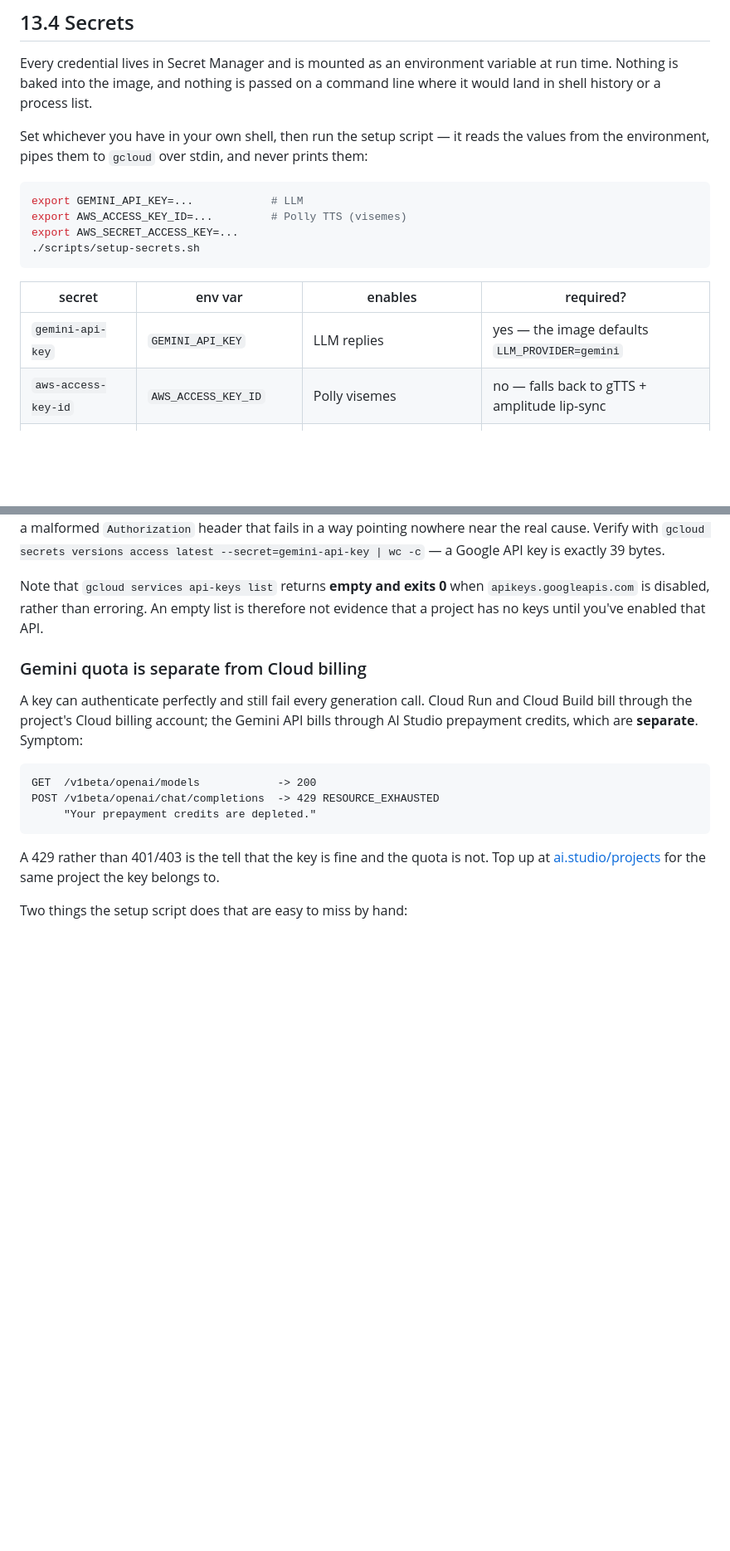
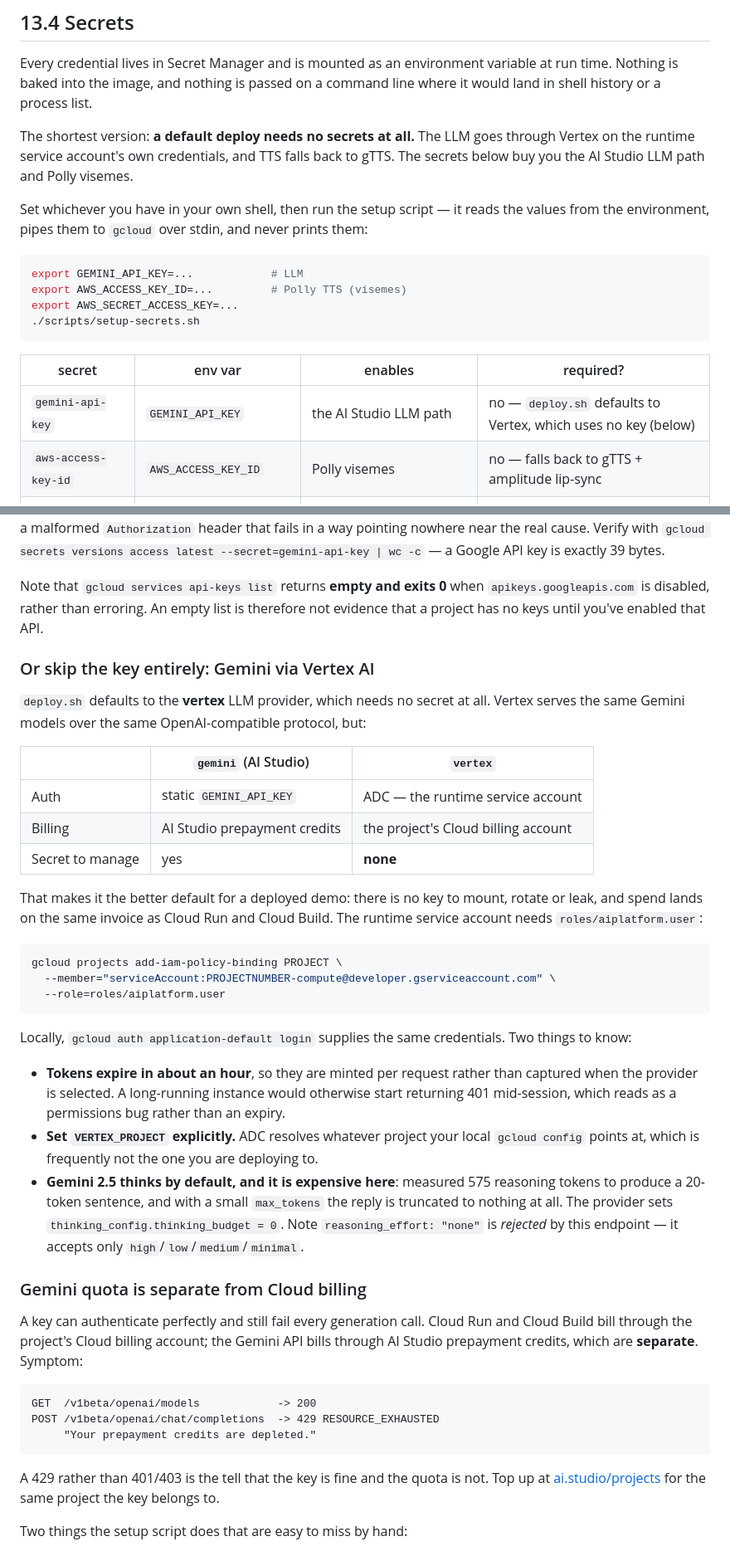
Before and after one commit to vizij-ai/vizij-retico, a Markdown page: docs/13-containerization-and-cloud-run.md, 2 parts joined by grey strips. Shown at 83% size. Drawn GitHub-style; blank space fills up the shorter version.

Commit message:
docs: Vertex AI path needs no secret; record the thinking-budget trap
Co-Authored-By: Claude Opus 5 <noreply@anthropic.com>

````diff
--- a/docs/13-containerization-and-cloud-run.md
+++ b/docs/13-containerization-and-cloud-run.md
@@ -101,6 +101,10 @@ Every credential lives in Secret Manager and is mounted as an environment variab
 run time. Nothing is baked into the image, and nothing is passed on a command line where
 it would land in shell history or a process list.
 
+The shortest version: **a default deploy needs no secrets at all.** The LLM goes through
+Vertex on the runtime service account's own credentials, and TTS falls back to gTTS. The
+secrets below buy you the AI Studio LLM path and Polly visemes.
+
 Set whichever you have in your own shell, then run the setup script — it reads the values
 from the environment, pipes them to `gcloud` over stdin, and never prints them:
 
@@ -113,7 +117,7 @@ export AWS_SECRET_ACCESS_KEY=...
 
 | secret | env var | enables | required? |
 |---|---|---|---|
-| `gemini-api-key` | `GEMINI_API_KEY` | LLM replies | yes — the image defaults `LLM_PROVIDER=gemini` |
+| `gemini-api-key` | `GEMINI_API_KEY` | the AI Studio LLM path | no — `deploy.sh` defaults to Vertex, which uses no key (below) |
 | `aws-access-key-id` | `AWS_ACCESS_KEY_ID` | Polly visemes | no — falls back to gTTS + amplitude lip-sync |
 | `aws-secret-access-key` | `AWS_SECRET_ACCESS_KEY` | Polly visemes | no |
 | `hf-token` | `HF_TOKEN` | avoids HuggingFace rate limits on `full` | no |
@@ -148,6 +152,41 @@ is exactly 39 bytes.
 Note that `gcloud services api-keys list` returns **empty and exits 0** when
 `apikeys.googleapis.com` is disabled, rather than erroring. An empty list is therefore not
 evidence that a project has no keys until you've enabled that API.
+
+### Or skip the key entirely: Gemini via Vertex AI
+
+`deploy.sh` defaults to the **vertex** LLM provider, which needs no secret at all. Vertex
+serves the same Gemini models over the same OpenAI-compatible protocol, but:
+
+| | `gemini` (AI Studio) | `vertex` |
+|---|---|---|
+| Auth | static `GEMINI_API_KEY` | ADC — the runtime service account |
+| Billing | AI Studio prepayment credits | the project's Cloud billing account |
+| Secret to manage | yes | **none** |
+
+That makes it the better default for a deployed demo: there is no key to mount, rotate or
+leak, and spend lands on the same invoice as Cloud Run and Cloud Build. The runtime
+service account needs `roles/aiplatform.user`:
+
+```bash
+gcloud projects add-iam-policy-binding PROJECT \
+  --member="serviceAccount:PROJECTNUMBER-compute@developer.gserviceaccount.com" \
+  --role=roles/aiplatform.user
+```
+
+Locally, `gcloud auth application-default login` supplies the same credentials. Two
+things to know:
+
+- **Tokens expire in about an hour**, so they are minted per request rather than captured
+  when the provider is selected. A long-running instance would otherwise start returning
+  401 mid-session, which reads as a permissions bug rather than an expiry.
+- **Set `VERTEX_PROJECT` explicitly.** ADC resolves whatever project your local `gcloud
+  config` points at, which is frequently not the one you are deploying to.
+- **Gemini 2.5 thinks by default, and it is expensive here**: measured 575 reasoning
+  tokens to produce a 20-token sentence, and with a small `max_tokens` the reply is
+  truncated to nothing at all. The provider sets
+  `thinking_config.thinking_budget = 0`. Note `reasoning_effort: "none"` is *rejected* by
+  this endpoint — it accepts only `high`/`low`/`medium`/`minimal`.
 
 ### Gemini quota is separate from Cloud billing
 
````
